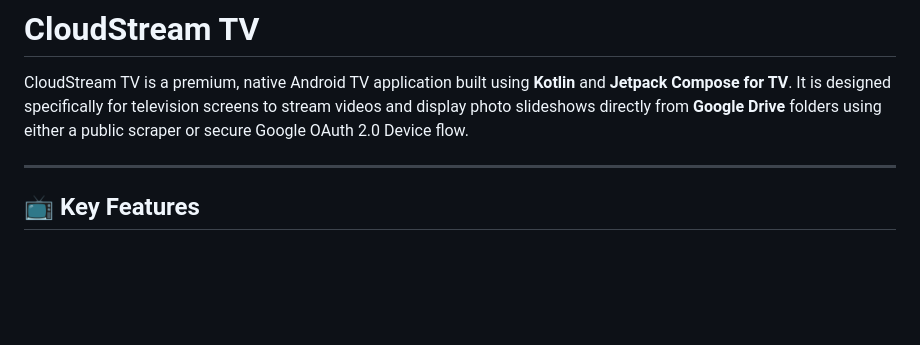
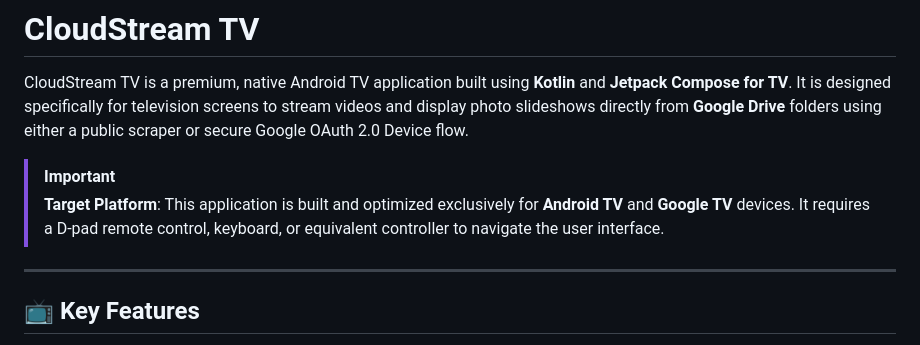
Before and after one commit to Rupam852/CloudStream-TV, a Markdown page: README.md, the part around the change. GitHub-like rendering; blank space fills up the shorter version.

Commit message:
Highlight Android TV compatibility in README.md

```diff
--- a/README.md
+++ b/README.md
@@ -1,6 +1,9 @@
 # CloudStream TV
 
 CloudStream TV is a premium, native Android TV application built using **Kotlin** and **Jetpack Compose for TV**. It is designed specifically for television screens to stream videos and display photo slideshows directly from **Google Drive** folders using either a public scraper or secure Google OAuth 2.0 Device flow.
+
+> [!IMPORTANT]
+> **Target Platform**: This application is built and optimized exclusively for **Android TV** and **Google TV** devices. It requires a D-pad remote control, keyboard, or equivalent controller to navigate the user interface.
 
 ---
 
```
